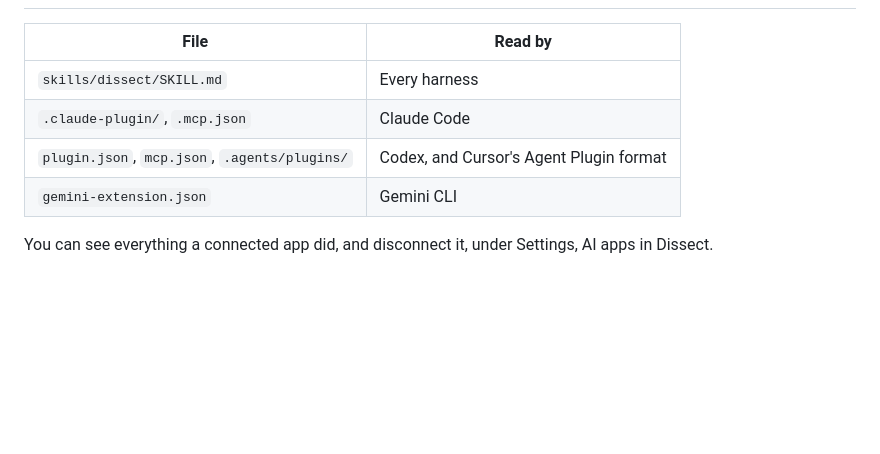
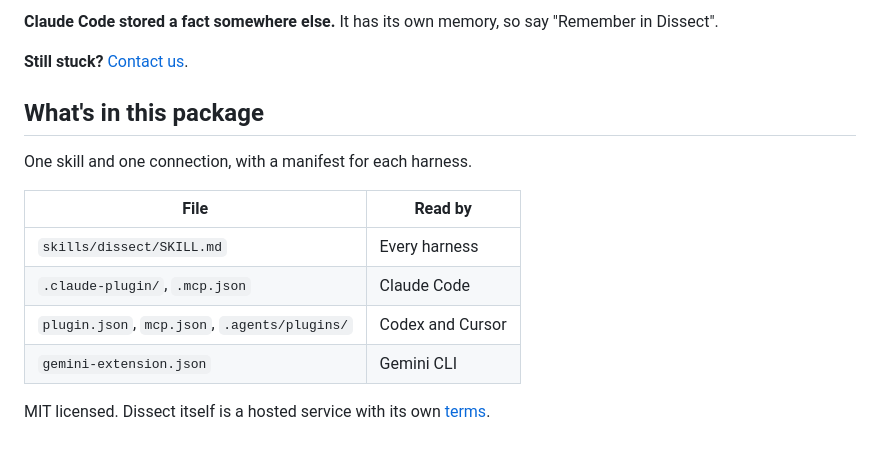
Before and after one commit to tend-saas/dissect-plugin, a Markdown page: README.md, the part around one of its changes. Rendered like a GitHub page; blank space fills up the shorter version.

```diff
--- a/README.md
+++ b/README.md
@@ -27,9 +117,16 @@ Apps that show MCP prompts also list `find_a_save`, `brief_me`, `write_from_my_s
+**Claude Code stored a fact somewhere else.** It has its own memory, so say "Remember in Dissect".
+
+**Still stuck?** [Contact us](https://dissecthq.com/contact).
+
+## What's in this package
+
+One skill and one connection, with a manifest for each harness.
 
 | File | Read by |
 |---|---|
 | `skills/dissect/SKILL.md` | Every harness |
 | `.claude-plugin/`, `.mcp.json` | Claude Code |
-| `plugin.json`, `mcp.json`, `.agents/plugins/` | Codex, and Cursor's Agent Plugin format |
+| `plugin.json`, `mcp.json`, `.agents/plugins/` | Codex and Cursor |
 | `gemini-extension.json` | Gemini CLI |
 
-You can see everything a connected app did, and disconnect it, under Settings, AI apps in Dissect.
+MIT licensed. Dissect itself is a hosted service with its own [terms](https://dissecthq.com/terms).
```
Also changed, not shown: other parts of README.md (+105 -15 lines), assets/hero.png (added), 2 other files.
